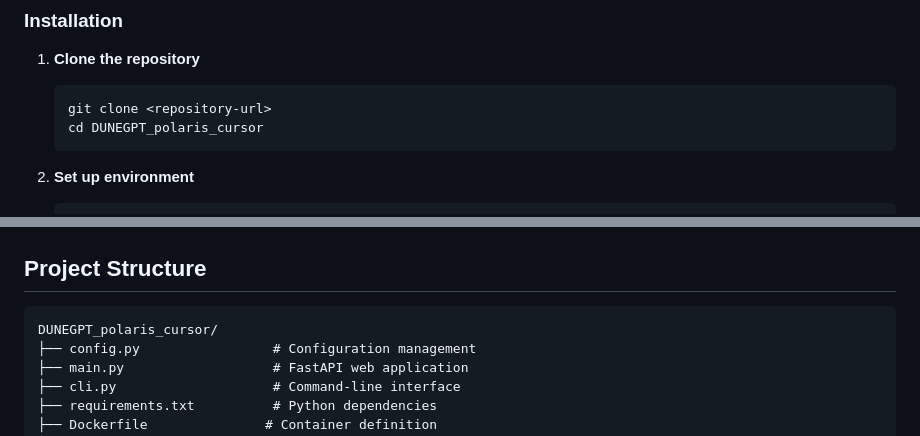
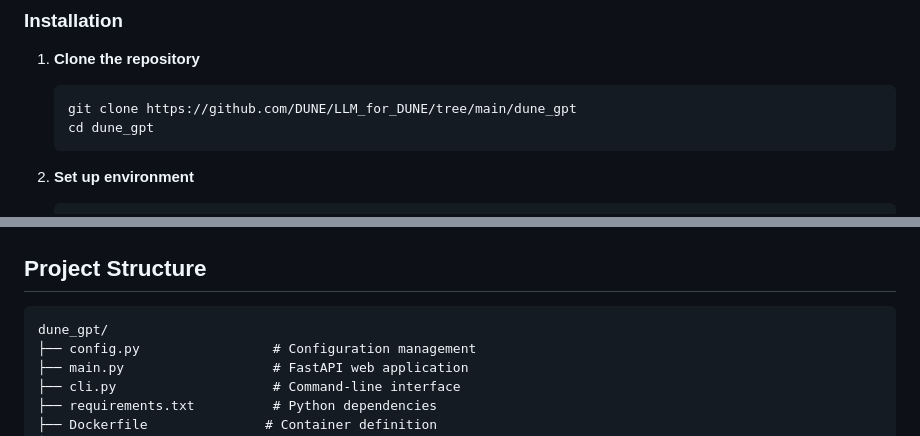
Before and after one commit to DUNE/LLM_for_DUNE, a Markdown page: dune_gpt/README.md, 2 parts joined by grey strips. Rendered like a GitHub page.

Commit message:
Update README.md
Updated the README to reflect the directory name change to "dune_gpt"

````diff
--- a/dune_gpt/README.md
+++ b/dune_gpt/README.md
@@ -43,8 +43,8 @@ A Retrieval-Augmented Generation (RAG) based LLM application for DUNE scientific
 
 1. **Clone the repository**
    ```bash
-   git clone <repository-url>
-   cd DUNEGPT_polaris_cursor
+   git clone https://github.com/DUNE/LLM_for_DUNE/tree/main/dune_gpt
+   cd dune_gpt
    ```
 
 2. **Set up environment**
@@ -222,7 +222,7 @@ curl "http://localhost:8000/api/stats"
 ## Project Structure
 
 ```
-DUNEGPT_polaris_cursor/
+dune_gpt/
 ├── config.py                 # Configuration management
 ├── main.py                   # FastAPI web application
 ├── cli.py                    # Command-line interface
````
